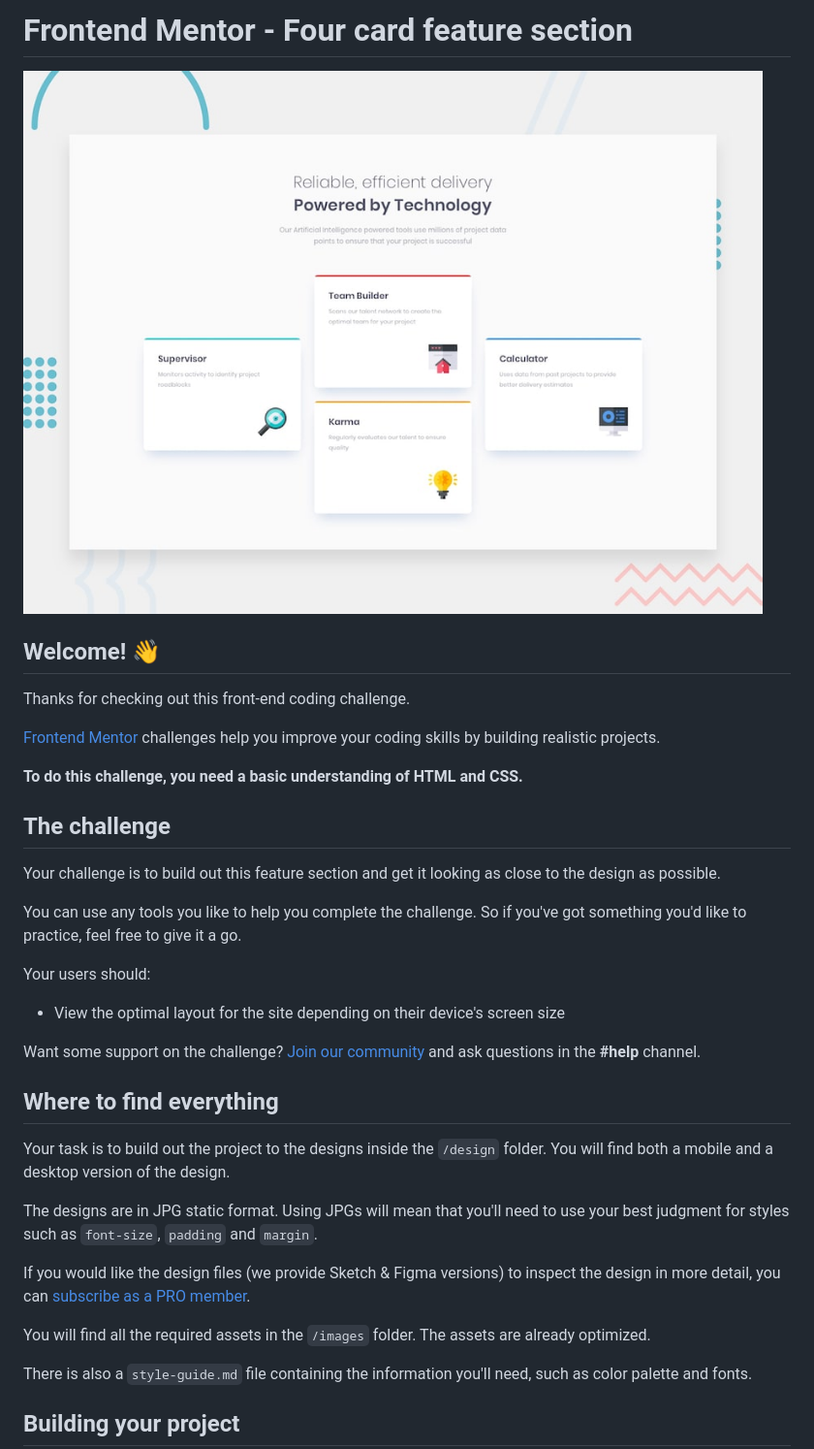
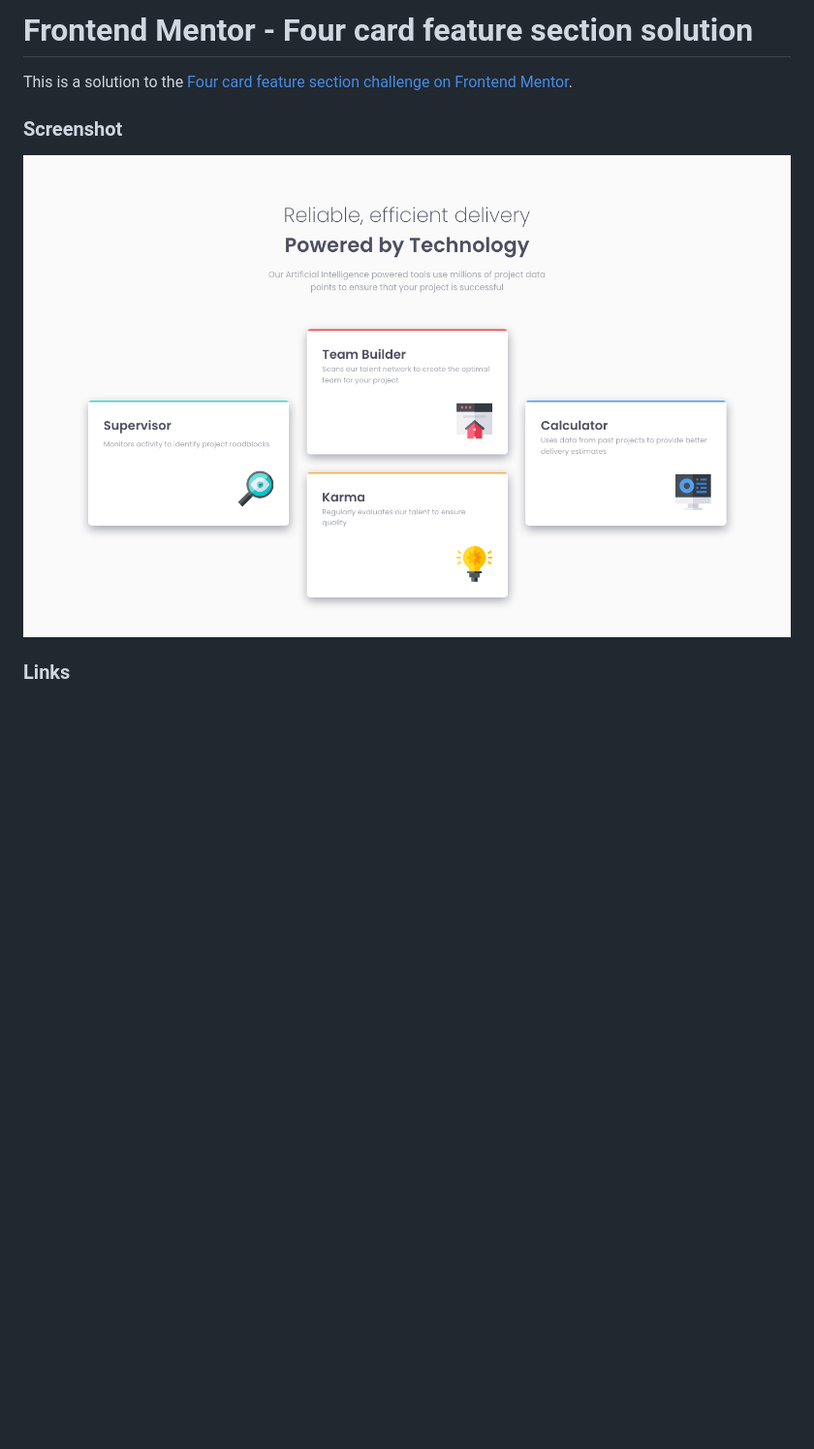
Before and after one commit to sergrosu/four-card-feature-section, a Markdown page: README.md, the part around the change printed below. Shown: that part at 97% size. Rendered like a GitHub page; pictures changed too: images/screenshot.png (added); blank space fills up the shorter version.

```diff
--- a/README.md
+++ b/README.md
@@ -1,38 +1,10 @@
-# Frontend Mentor - Four card feature section
+# Frontend Mentor - Four card feature section solution
 
-![Design preview for the Four card feature section coding challenge](./design/desktop-preview.jpg)
+This is a solution to the [Four card feature section challenge on Frontend Mentor](https://www.frontendmentor.io/challenges/four-card-feature-section-weK1eFYK).
 
-## Welcome! 👋
+### Screenshot
 
-Thanks for checking out this front-end coding challenge.
+![](images/screenshot.png)
 
-[Frontend Mentor](https://www.frontendmentor.io) challenges help you improve your coding skills by building realistic projects.
+### Links
 
-**To do this challenge, you need a basic understanding of HTML and CSS.**
-
-## The challenge
-
-Your challenge is to build out this feature section and get it looking as close to the design as possible.
-
-You can use any tools you like to help you complete the challenge. So if you've got something you'd like to practice, feel free to give it a go.
-
-Your users should:
-
-- View the optimal layout for the site depending on their device's screen size
-
-Want some support on the challenge? [Join our community](https://www.frontendmentor.io/community) and ask questions in the **#help** channel.
-
-## Where to find everything
-
-Your task is to build out the project to the designs inside the `/design` folder. You will find both a mobile and a desktop version of the design.
-
-The designs are in JPG static format. Using JPGs will mean that you'll need to use your best judgment for styles such as `font-size`, `padding` and `margin`.
-
-If you would like the design files (we provide Sketch & Figma versions) to inspect the design in more detail, you can [subscribe as a PRO member](https://www.frontendmentor.io/pro).
-
-You will find all the required assets in the `/images` folder. The assets are already optimized.
-
-There is also a `style-guide.md` file containing the information you'll need, such as color palette and fonts.
-
-## Building your project
-
```
Also changed, not shown: other parts of README.md (+2 -53 lines), README-template.md (deleted, +0 -110 lines).
